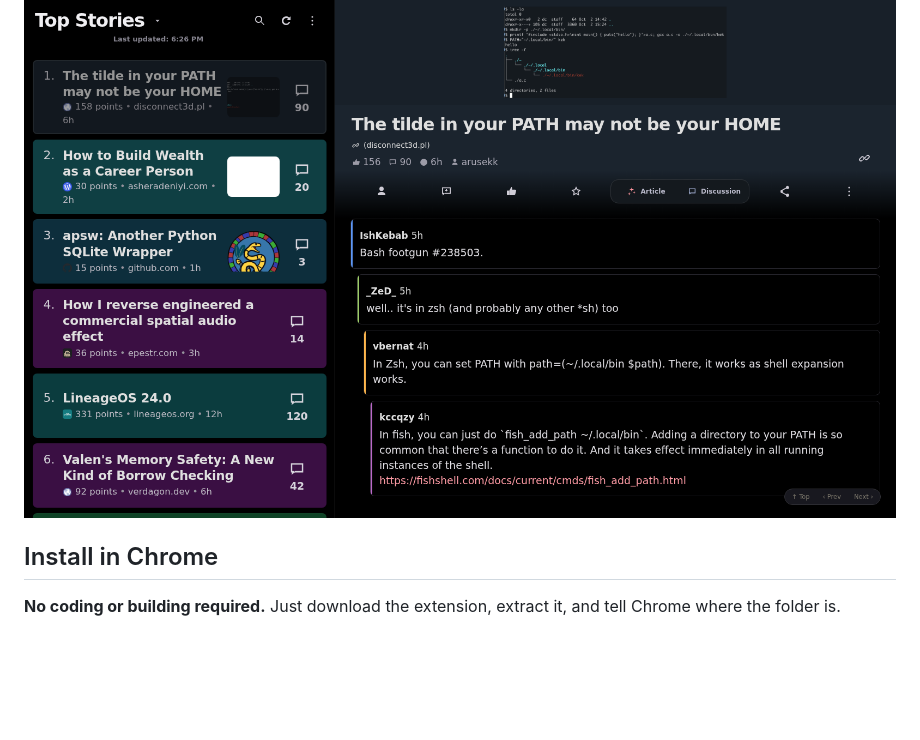
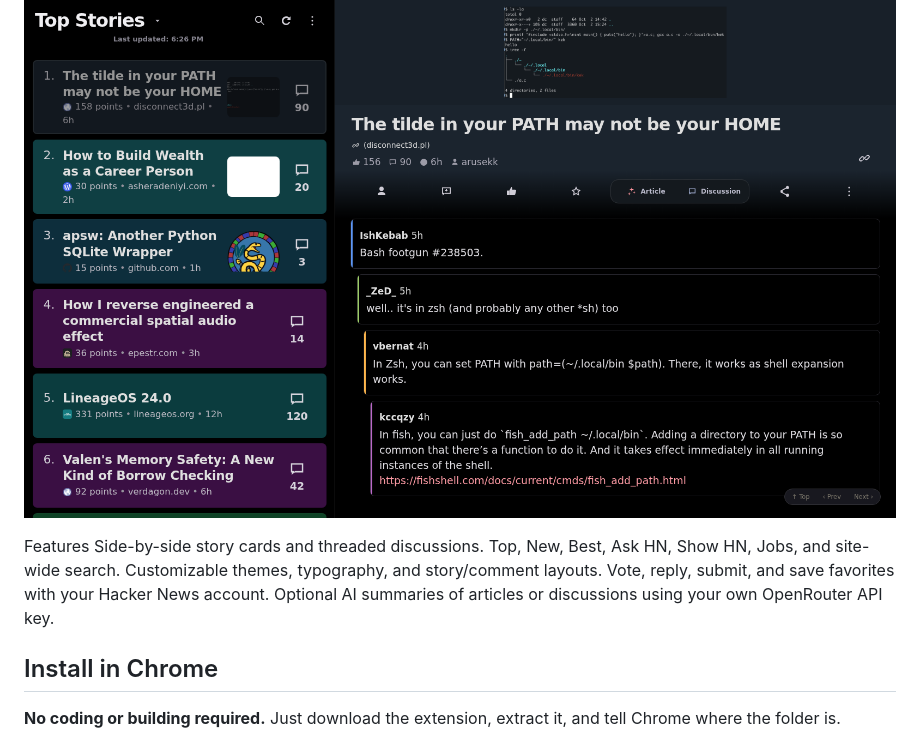
Before and after one commit to chaosmanage/harmonova, a Markdown page: README.md, the part around the change. GitHub-like rendering; blank space fills up the shorter version.

Commit message:
Update README to include features section
Added features section to README with key functionalities.

```diff
--- a/README.md
+++ b/README.md
@@ -10,6 +10,13 @@ HarmoNova for Hacker News is a Chrome extension that gives [Hacker News](https:/
 
 
 ![HarmoNova showing colorful stories on the left and a discussion on the right](docs/assets/overview.png)
+
+Features
+Side-by-side story cards and threaded discussions.
+Top, New, Best, Ask HN, Show HN, Jobs, and site-wide search.
+Customizable themes, typography, and story/comment layouts.
+Vote, reply, submit, and save favorites with your Hacker News account.
+Optional AI summaries of articles or discussions using your own OpenRouter API key.
 
 ## Install in Chrome
 
```
